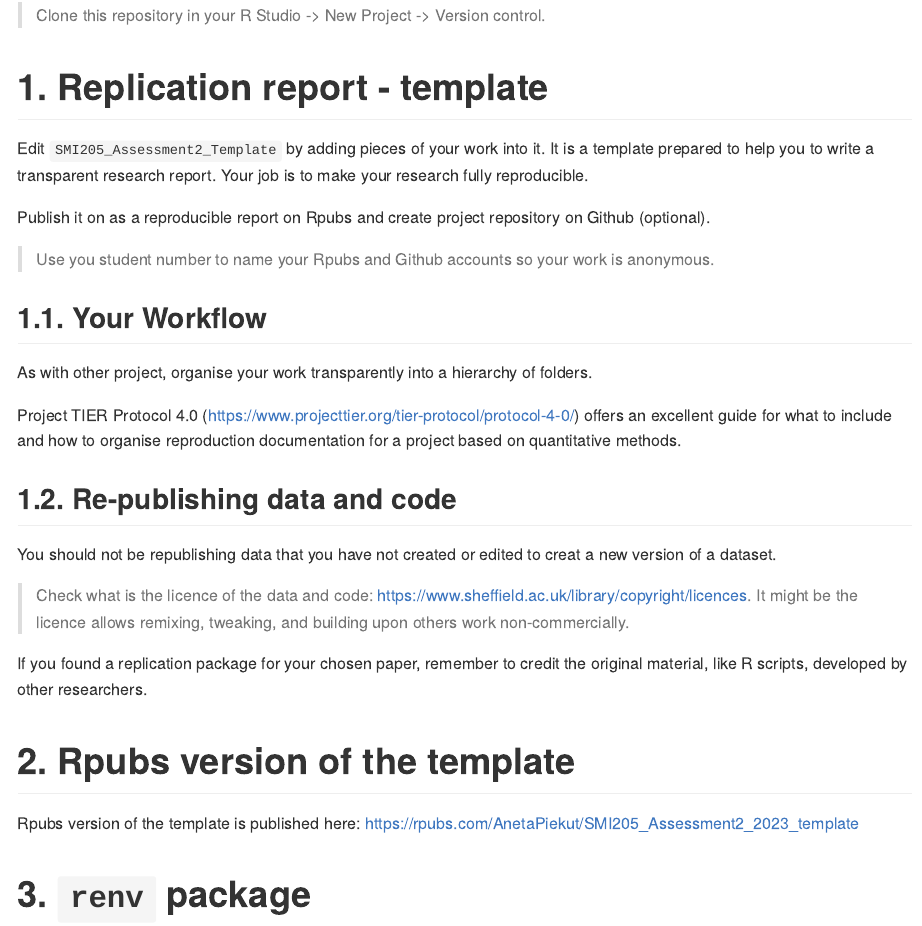
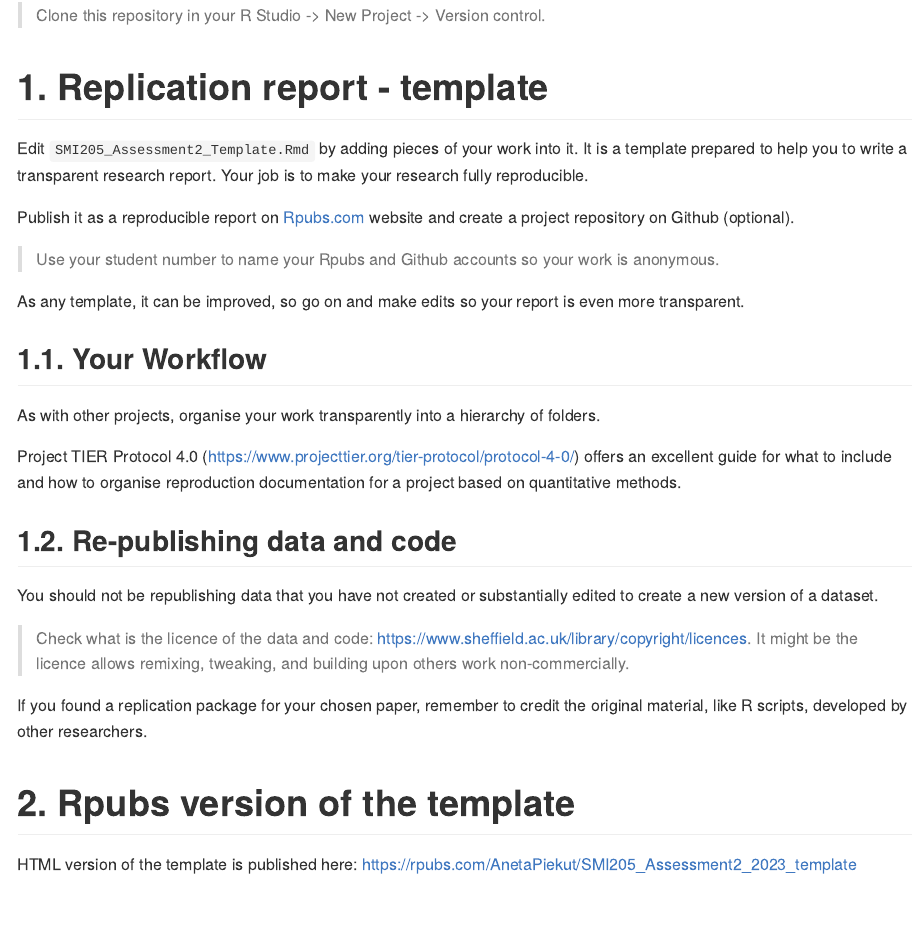
Before and after one commit to anetapiekut/SMI205_Assessment2_2023, an R Markdown document (README.Rmd): the page in a window 1100 px wide, from 400 px down. The pictures show the output file README.md that the author committed with the source, drawn offline in the style of GitHub.

Commit message:
Edited 22-05-2023

```diff
--- a/README.Rmd
+++ b/README.Rmd
@@ -17,21 +17,23 @@ knitr::opts_chunk$set(echo = TRUE)
 
 # 1. Replication report - template
 
-Edit `SMI205_Assessment2_Template` by adding pieces of your work into it. It is a template prepared to help you to write a transparent research report. Your job is to make your research fully reproducible.
+Edit `SMI205_Assessment2_Template.Rmd` by adding pieces of your work into it. It is a template prepared to help you to write a transparent research report. Your job is to make your research fully reproducible.
 
-Publish it on as a reproducible report on Rpubs and create project repository on Github (optional).
+Publish it as a reproducible report on [Rpubs.com](https://rpubs.com/) website and create a project repository on Github (optional).
 
-> Use you student number to name your Rpubs and Github accounts so your work is anonymous.
+> Use your student number to name your Rpubs and Github accounts so your work is anonymous.
+
+As any template, it can be improved, so go on and make edits so your report is even more transparent.
 
 ## 1.1. Your Workflow
 
-As with other project, organise your work transparently into a hierarchy of folders.
+As with other projects, organise your work transparently into a hierarchy of folders.
 
 Project TIER Protocol 4.0 (https://www.projecttier.org/tier-protocol/protocol-4-0/) offers an excellent guide for what to include and how to organise reproduction documentation for a project based on quantitative methods.
 
 ## 1.2. Re-publishing data and code
 
-You should not be republishing data that you have not created or edited to creat a new version of a dataset.
+You should not be republishing data that you have not created or substantially edited to create a new version of a dataset.
 
 > Check what is the licence of the data and code: https://www.sheffield.ac.uk/library/copyright/licences. It might be the licence allows remixing, tweaking, and building upon others work non-commercially.
 
@@ -39,7 +41,7 @@ If you found a replication package for your chosen paper, remember to credit the
 
 # 2. Rpubs version of the template
 
-Rpubs version of the template is published here:
+HTML version of the template is published here:
 https://rpubs.com/AnetaPiekut/SMI205_Assessment2_2023_template
 
 # 3. `renv` package
```
Also changed, not shown: README.md.
